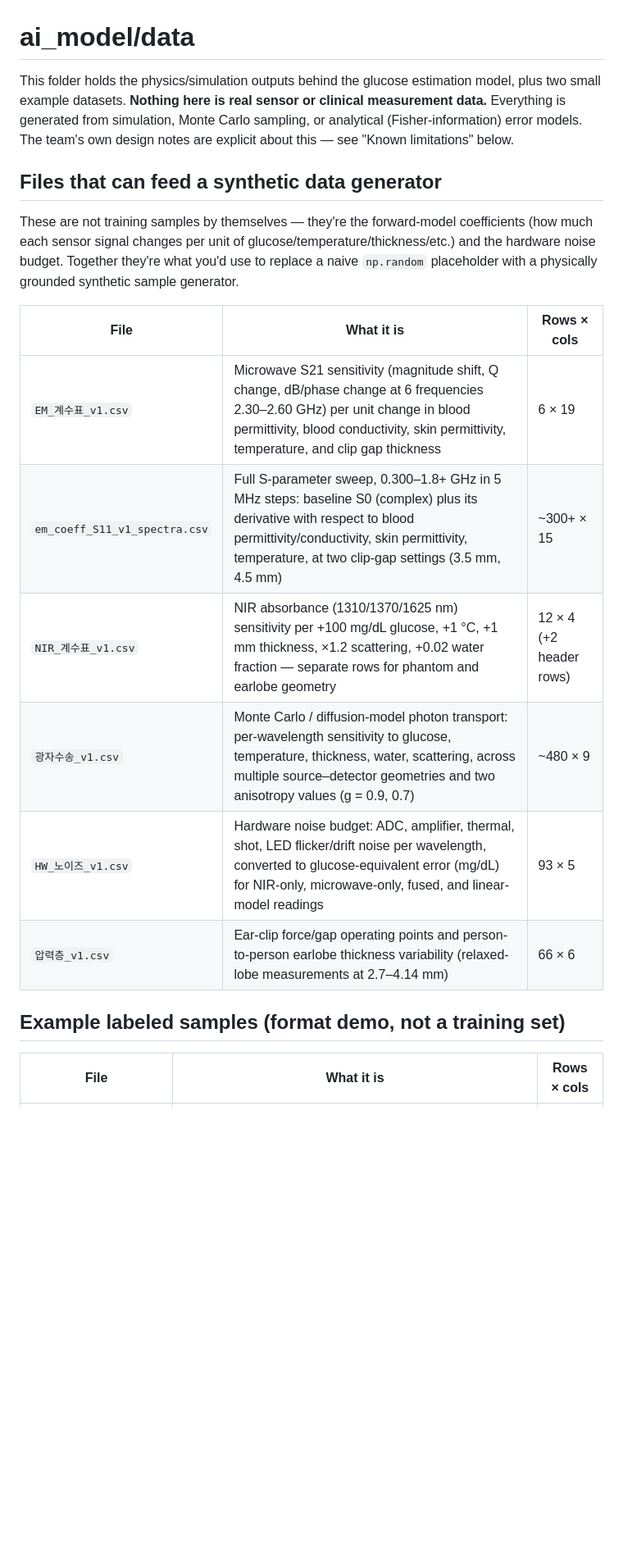
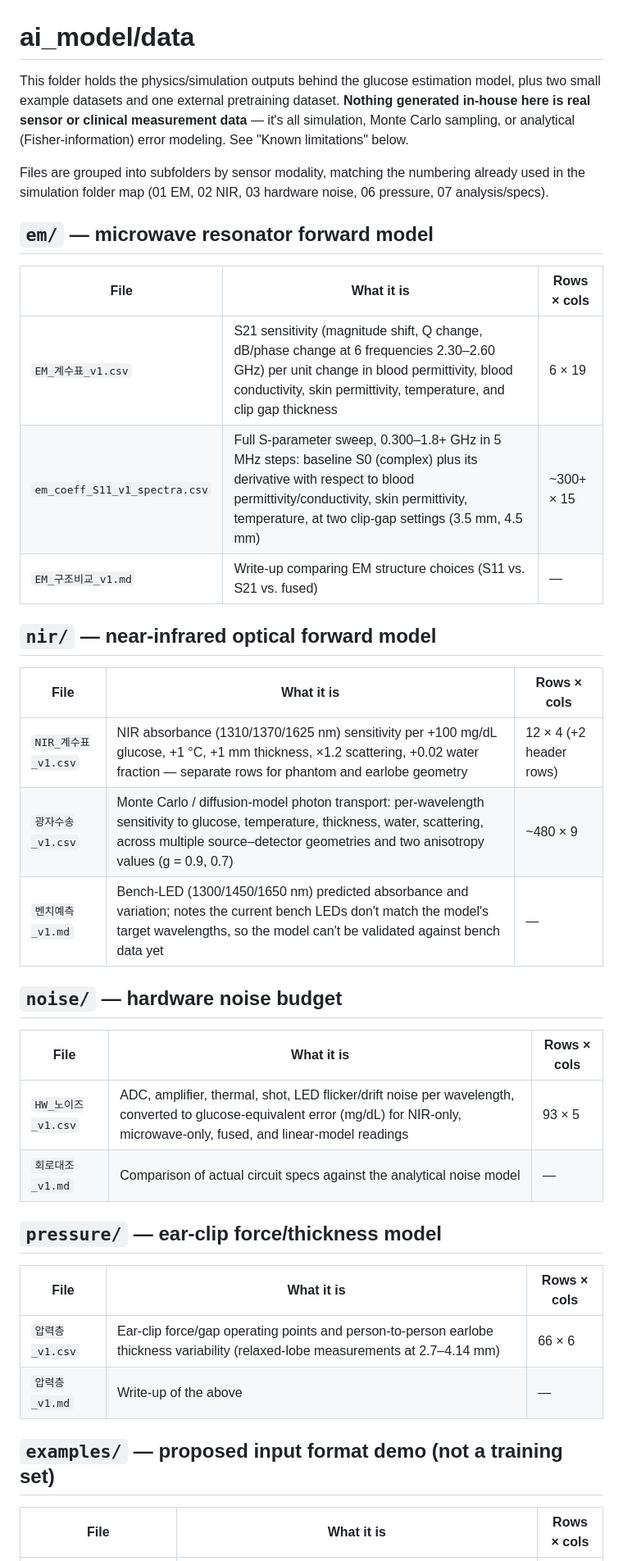
Before and after one commit to jianlee1111/HY-MATCH, a Markdown page: ai_model/data/README.md, the part around one of its changes. Shown at 82% size. GitHub-like rendering; blank space fills up the shorter version.

```diff
--- a/ai_model/data/README.md
+++ b/ai_model/data/README.md
@@ -1,21 +1,40 @@
 # ai_model/data
 
-This folder holds the physics/simulation outputs behind the glucose estimation model, plus two small example datasets. **Nothing here is real sensor or clinical measurement data.** Everything is generated from simulation, Monte Carlo sampling, or analytical (Fisher-information) error models. The team's own design notes are explicit about this — see "Known limitations" below.
+This folder holds the physics/simulation outputs behind the glucose estimation model, plus two small example datasets and one external pretraining dataset. **Nothing generated in-house here is real sensor or clinical measurement data** — it's all simulation, Monte Carlo sampling, or analytical (Fisher-information) error modeling. See "Known limitations" below.
 
-## Files that can feed a synthetic data generator
+Files are grouped into subfolders by sensor modality, matching the numbering already used in the simulation folder map (01 EM, 02 NIR, 03 hardware noise, 06 pressure, 07 analysis/specs).
 
-These are not training samples by themselves — they're the forward-model coefficients (how much each sensor signal changes per unit of glucose/temperature/thickness/etc.) and the hardware noise budget. Together they're what you'd use to replace a naive `np.random` placeholder with a physically grounded synthetic sample generator.
+## `em/` — microwave resonator forward model
 
 | File | What it is | Rows × cols |
 |---|---|---|
-| `EM_계수표_v1.csv` | Microwave S21 sensitivity (magnitude shift, Q change, dB/phase change at 6 frequencies 2.30–2.60 GHz) per unit change in blood permittivity, blood conductivity, skin permittivity, temperature, and clip gap thickness | 6 × 19 |
+| `EM_계수표_v1.csv` | S21 sensitivity (magnitude shift, Q change, dB/phase change at 6 frequencies 2.30–2.60 GHz) per unit change in blood permittivity, blood conductivity, skin permittivity, temperature, and clip gap thickness | 6 × 19 |
 | `em_coeff_S11_v1_spectra.csv` | Full S-parameter sweep, 0.300–1.8+ GHz in 5 MHz steps: baseline S0 (complex) plus its derivative with respect to blood permittivity/conductivity, skin permittivity, temperature, at two clip-gap settings (3.5 mm, 4.5 mm) | ~300+ × 15 |
+| `EM_구조비교_v1.md` | Write-up comparing EM structure choices (S11 vs. S21 vs. fused) | — |
+
+## `nir/` — near-infrared optical forward model
+
+| File | What it is | Rows × cols |
+|---|---|---|
 | `NIR_계수표_v1.csv` | NIR absorbance (1310/1370/1625 nm) sensitivity per +100 mg/dL glucose, +1 °C, +1 mm thickness, ×1.2 scattering, +0.02 water fraction — separate rows for phantom and earlobe geometry | 12 × 4 (+2 header rows) |
 | `광자수송_v1.csv` | Monte Carlo / diffusion-model photon transport: per-wavelength sensitivity to glucose, temperature, thickness, water, scattering, across multiple source–detector geometries and two anisotropy values (g = 0.9, 0.7) | ~480 × 9 |
-| `HW_노이즈_v1.csv` | Hardware noise budget: ADC, amplifier, thermal, shot, LED flicker/drift noise per wavelength, converted to glucose-equivalent error (mg/dL) for NIR-only, microwave-only, fused, and linear-model readings | 93 × 5 |
+| `벤치예측_v1.md` | Bench-LED (1300/1450/1650 nm) predicted absorbance and variation; notes the current bench LEDs don't match the model's target wavelengths, so the model can't be validated against bench data yet | — |
+
+## `noise/` — hardware noise budget
+
+| File | What it is | Rows × cols |
+|---|---|---|
+| `HW_노이즈_v1.csv` | ADC, amplifier, thermal, shot, LED flicker/drift noise per wavelength, converted to glucose-equivalent error (mg/dL) for NIR-only, microwave-only, fused, and linear-model readings | 93 × 5 |
+| `회로대조_v1.md` | Comparison of actual circuit specs against the analytical noise model | — |
+
+## `pressure/` — ear-clip force/thickness model
+
+| File | What it is | Rows × cols |
+|---|---|---|
 | `압력층_v1.csv` | Ear-clip force/gap operating points and person-to-person earlobe thickness variability (relaxed-lobe measurements at 2.7–4.14 mm) | 66 × 6 |
+| `압력층_v1.md` | Write-up of the above | — |
 
-## Example labeled samples (format demo, not a training set)
+## `examples/` — proposed input format demo (not a training set)
 
 | File | What it is | Rows × cols |
 |---|---|---|
```
Also changed, not shown: other parts of ai_model/data/README.md (+27 -13 lines).
